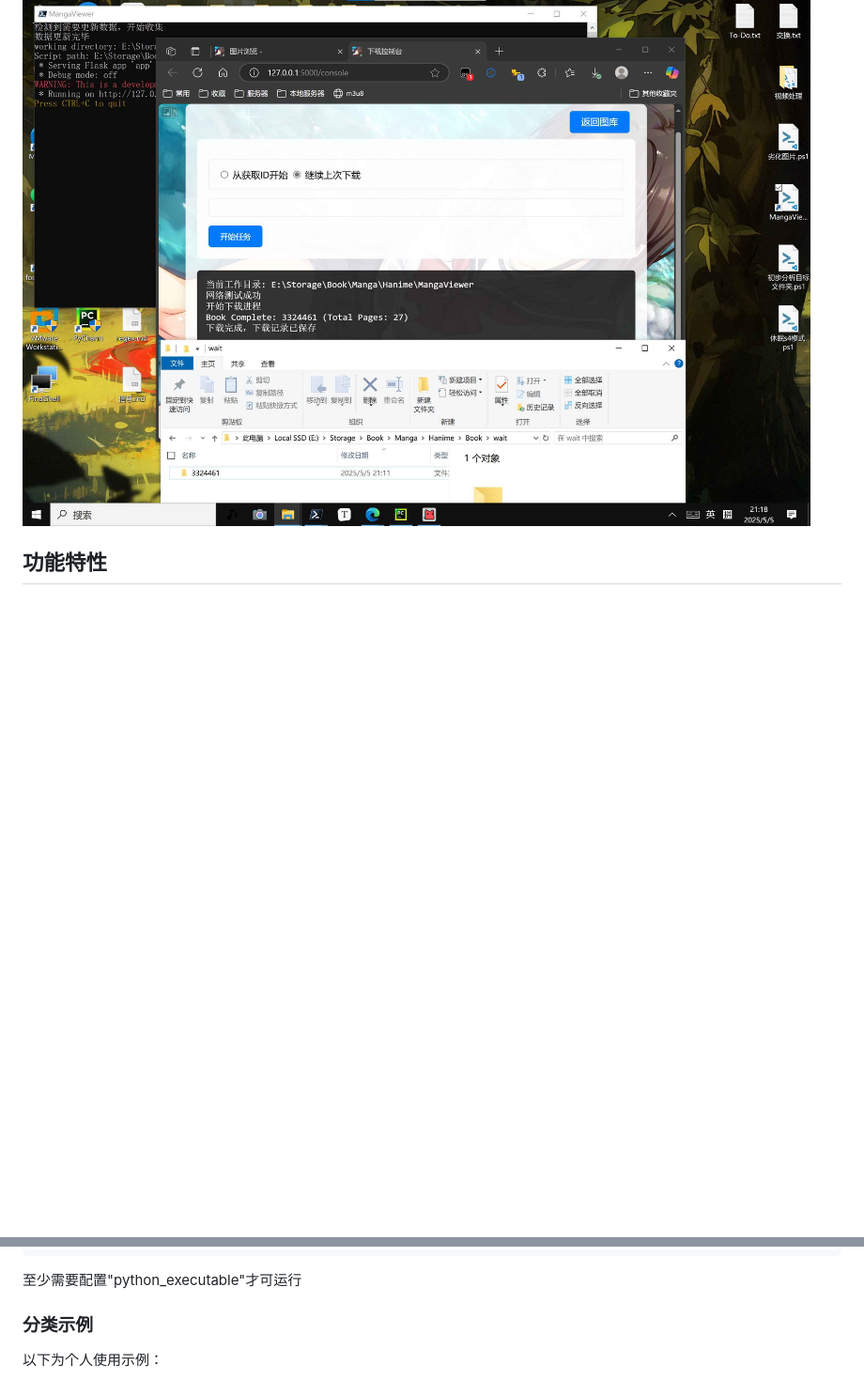
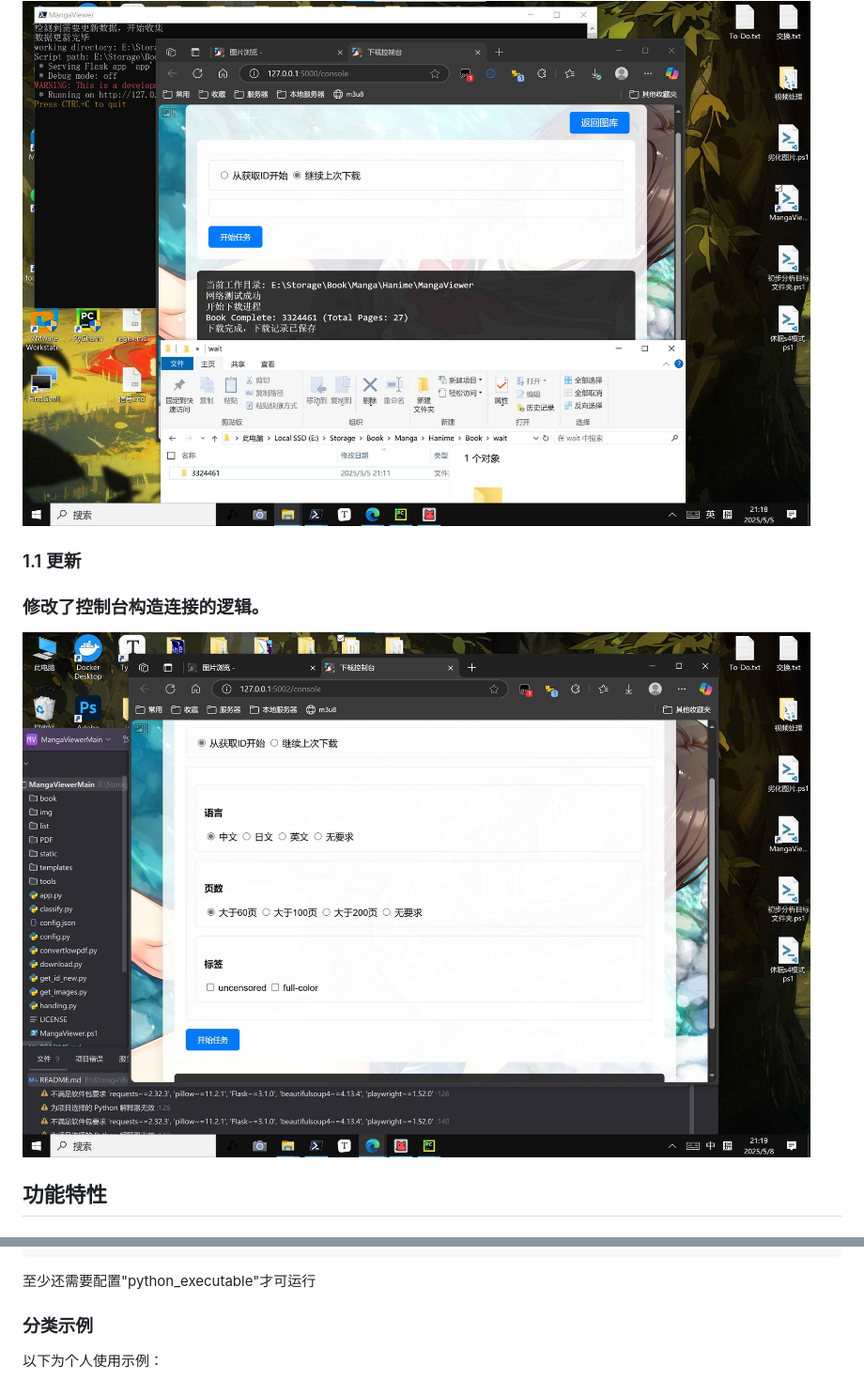
Before and after one commit to yoshinosuki/MangaViewer, a Markdown page: README.md, 2 parts joined by grey strips. Shown: that part at 94% size. Drawn GitHub-style; pictures changed too: img/README/clip_20250508_211927.jpg (added); blank space fills up the shorter version.

````diff
--- a/README.md
+++ b/README.md
@@ -11,6 +11,10 @@
 ![clip_20250505_211701](img/README/clip_20250505_211701.jpg)
 
 ![clip_20250505_211817](img/README/clip_20250505_211817.jpg)
+
+### 1.1 更新
+### 修改了控制台构造连接的逻辑。
+![clip_20250508_211927](img/README/clip_20250508_211927.jpg)
 
 ## 功能特性
 
@@ -96,7 +100,7 @@ graph TD
     ]
 }
 ```
-至少需要配置"python_executable"才可运行
+至少还需要配置"python_executable"才可运行
 
 ### 分类示例
 
````
